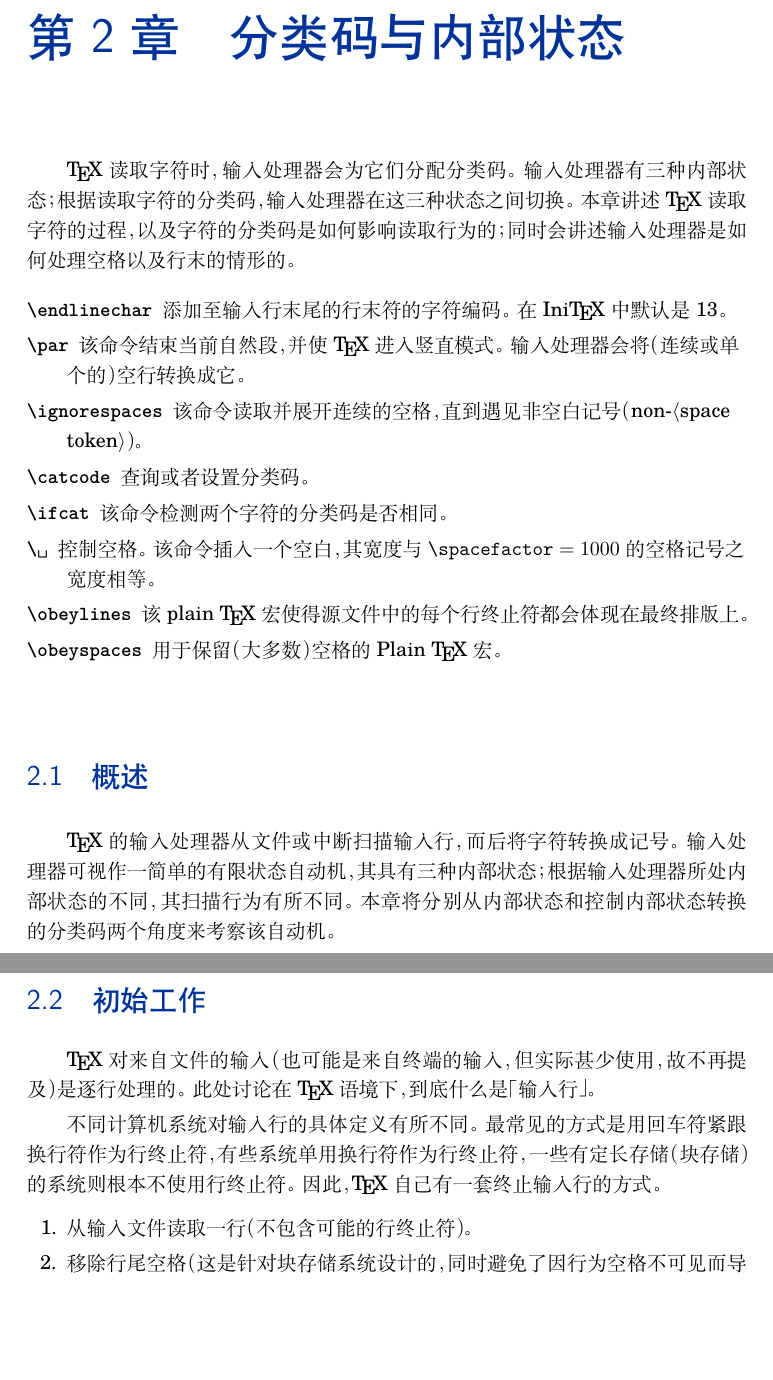
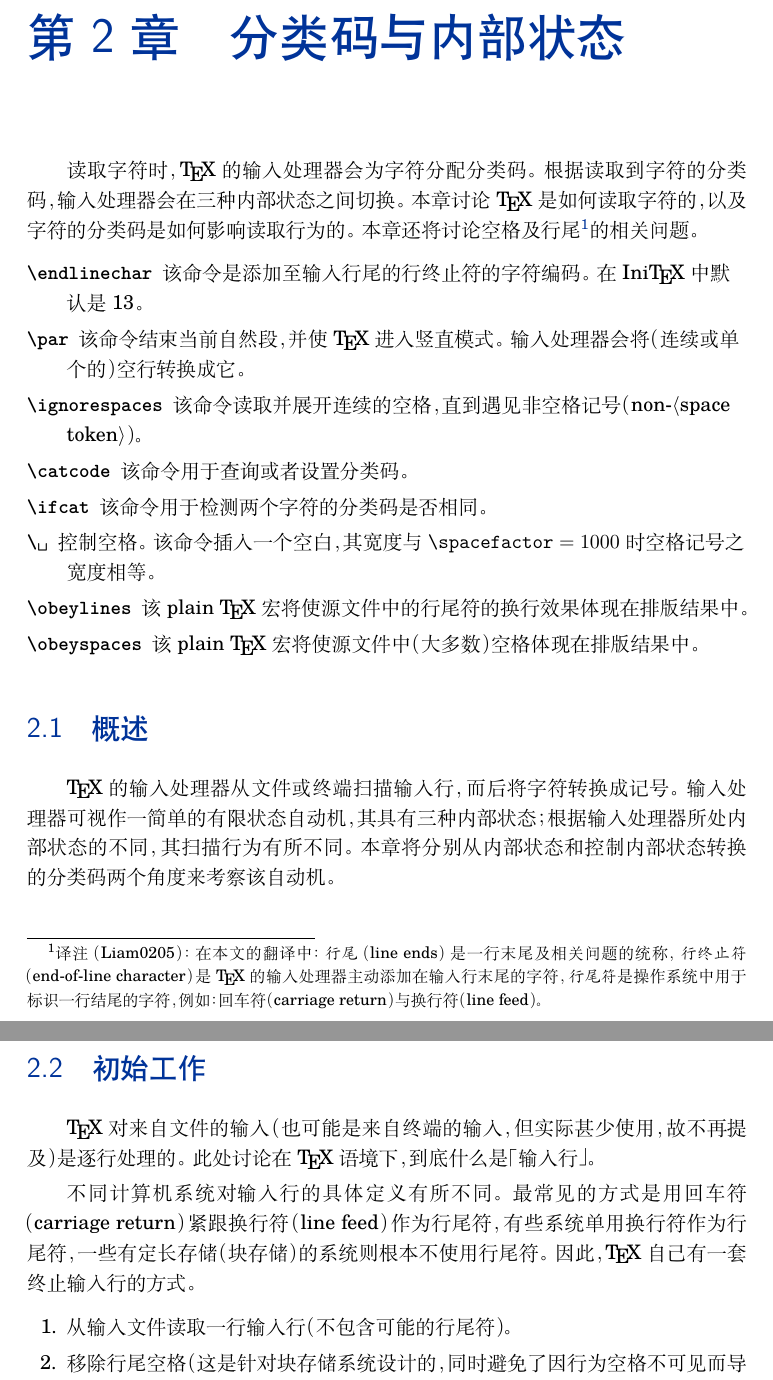
Before and after one commit to CTeX-org/tex-by-topic-cn, a LaTeX book (chapter02.tex): two parts of pages 1 and 2 of 17, joined at a grey line, cut so that both start at the same text, the shorter picture padded with empty space. Compiled offline with XeLaTeX; a missing font is replaced by an installed copy or a similar font.

Commit message:
[chapter02][translating] embelishing till section 2.4

```diff
--- a/chapter02.tex
+++ b/chapter02.tex
@@ -22,63 +22,53 @@
 %This chapter describes how \TeX\ reads its input and
 %how the category codes of characters influence the
 %reading behaviour. Spaces and line ends are discussed.
-\TeX 读取字符时，输入处理器会为它们分配分类码。
-输入处理器有三种内部状态；
-根据读取字符的分类码，输入处理器在这三种状态之间切换。
-本章讲述 \TeX 读取字符的过程，以及字符的分类码是如何影响读取行为的；
-同时会讲述输入处理器是如何处理空格以及行末的情形的。
-
-%\label{cschap:endlinechar}\label{cschap:ignorespaces}\label{cschap:catcode}\label{cschap:char32}\label{cschap:obeylines}\label{cschap:obeyspaces}
-%\begin{inventory}
+读取字符时，\TeX 的输入处理器会为字符分配分类码。
+根据读取到字符的分类码，输入处理器会在三种内部状态之间切换。
+本章讨论 \TeX 是如何读取字符的，以及字符的分类码是如何影响读取行为的。
+本章还将讨论空格及行尾\liamfnote{在本文的翻译中：\emph{行尾}（line ends）是一行末尾及相关问题的统称，\emph{行终止符}（end-of-line character）是 \TeX 的输入处理器主动添加在输入行末尾的字符，\emph{行尾符}是操作系统中用于标识一行结尾的字符，例如：回车符（carriage return）与换行符（line feed）。}的相关问题。
+
+\label{cschap:endlinechar}\label{cschap:ignorespaces}\label{cschap:catcode}
+\label{cschap:char32}\label{cschap:obeylines}\label{cschap:obeyspaces}
+\begin{inventory}
 %\item [\cs{endlinechar}]
 %      The character code of the end-of-line character
 %      appended to input lines.
 %      \IniTeX\ default:~13.
+\item [\cs{endlinechar}]
+      该命令是添加至输入行尾的行终止符的字符编码。在 \IniTeX 中默认是 13。
 %\item [\cs{par}]
 %      Command to close off a paragraph and go into vertical mode.
 %      Is generated by empty lines.
-\label{cschap:endlinechar}\label{cschap:ignorespaces}\label{cschap:catcode}
-\label{cschap:char32}\label{cschap:obeylines}\label{cschap:obeyspaces}
-\begin{inventory}
-\item [\cs{endlinechar}]
-      添加至输入行末尾的行末符的字符编码。在 \IniTeX 中默认是 13。
 \item [\cs{par}]
       该命令结束当前自然段，并使 \TeX 进入竖直模式。输入处理器会将（连续或单个的）空行转换成它。
-
 %\item [\cs{ignorespaces}]
 %      Command that reads and expands until something is
 %      encountered that is not a \gr{space token}.
 \item [\cs{ignorespaces}]
-      该命令读取并展开连续的空格，直到遇见非空白记号（non-\gr{space token}）。
-
+      该命令读取并展开连续的空格，直到遇见非空格记号（non-\gr{space token}）。
 %\item [\cs{catcode}]
 %      Query or set category codes.
 \item [\cs{catcode}]
-      查询或者设置分类码。
-
+      该命令用于查询或者设置分类码。
 %\item [\cs{ifcat}]
 %      Test whether two characters have the same category code.
 \item [\cs{ifcat}]
-      该命令检测两个字符的分类码是否相同。
-
+      该命令用于检测两个字符的分类码是否相同。
 %\item [\cs{\char32}]
 %      Control space.
 %      Insert the same amount of space that a space token would
 %      when \cs{spacefactor}${}=1000$.
 \item [\cs{\textvisiblespace}]
       控制空格。
-      该命令插入一个空白，其宽度与 \cs{spacefactor}${}=1000$ 的空格记号之宽度相等。
-
+      该命令插入一个空白，其宽度与 \cs{spacefactor}${}=1000$ 时空格记号之宽度相等。
 %\item [\cs{obeylines}]
 %      Macro in plain \TeX\ to make line ends significant.
 \item [\cs{obeylines}]
-      该 plain \TeX 宏使得源文件中的每个行终止符都会体现在最终排版上。
-
+      该 plain \TeX 宏将使源文件中的行尾符的换行效果体现在排版结果中。
 %\item [\cs{obeyspaces}]
 %      Macro in plain \TeX\ to make (most) spaces significant.
-%\end{inventory}
 \item [\cs{obeyspaces}]
-      用于保留（大多数）空格的 Plain \TeX\ 宏。
+      该 plain \TeX 宏将使源文件中（大多数）空格体现在排版结果中。
 \end{inventory}
 
 %\section{Introduction}
@@ -92,7 +82,7 @@
 %This automaton will be treated here both from the point of view of the
 %internal states and of the category codes governing the
 %transitions.
-\TeX 的输入处理器从文件或中断扫描输入行，而后将字符转换成记号。
+\TeX 的输入处理器从文件或终端扫描输入行，而后将字符转换成记号。
 输入处理器可视作一简单的有限状态自动机，其具有三种内部状态；
 根据输入处理器所处内部状态的不同，其扫描行为有所不同。
 本章将分别从内部状态和控制内部状态转换的分类码两个角度来考察该自动机。
@@ -124,17 +114,19 @@
 不同计算机系统对%
 \index{line!input}\index{line!end}\index{machine independence}%
 输入行的具体定义有所不同。
-最常见的方式是用回车符紧跟换行符作为行终止符，
-有些系统单用换行符作为行终止符，
-一些有定长存储（块存储）的系统则根本不使用行终止符。
+最常见的方式是用回车符（carriage return）紧跟换行符（line feed）作为行尾符，
+有些系统单用换行符作为行尾符，
+一些有定长存储（块存储）的系统则根本不使用行尾符。
 因此，\TeX 自己有一套终止输入行的方式。
 
-%\begin{enumerate}
+\begin{enumerate}
 %\item An input line is read from an input file  (minus the
 %line terminator, if any).
+\item 从输入文件读取一行输入行（不包含可能的行尾符）。
 %\item Trailing spaces are removed (this is for the systems
 %with block storage, and it prevents confusion because these
 %spaces are hard to see in an editor).
+\item 移除行尾空格（这是针对块存储系统设计的，同时避免了因行为空格不可见而导致的混乱）。
 %\item The \csterm endlinechar\par, by default \gram{return}
 %(code~13) is appended.
 %If the value of \cs{endlinechar} is negative
@@ -144,8 +136,4 @@
 %no character is appended.
 %The effect then is the same as
 %if the line were to end with a comment character.
-%\end{enumerate}
-\begin{enumerate}
-\item 从输入文件读取一行（不包含可能的行终止符）。
-\item 移除行尾空格（这是针对块存储系统设计的，同时避免了因行为空格不可见而导致的混乱）。
-\item 将 \csterm endlinechar\par （默认是 \ascii 编码为 13 的 \gram{return}）
+\item 将编码为 \csterm endlinechar\par 的行终止符（默认是 \ascii 编码为 13 的 \gram{return}）
```
Also changed, not shown: chapter02.tex (57 more changed lines).
